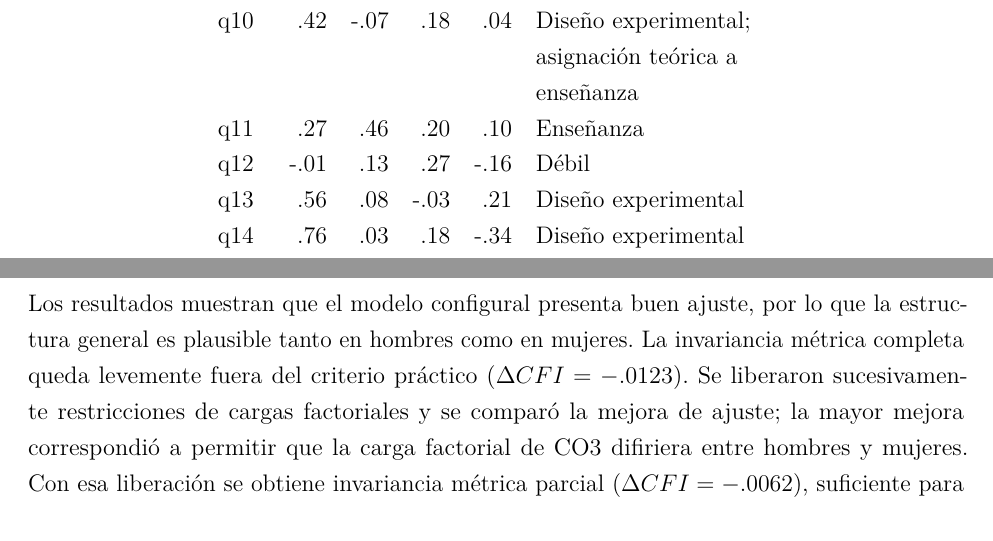
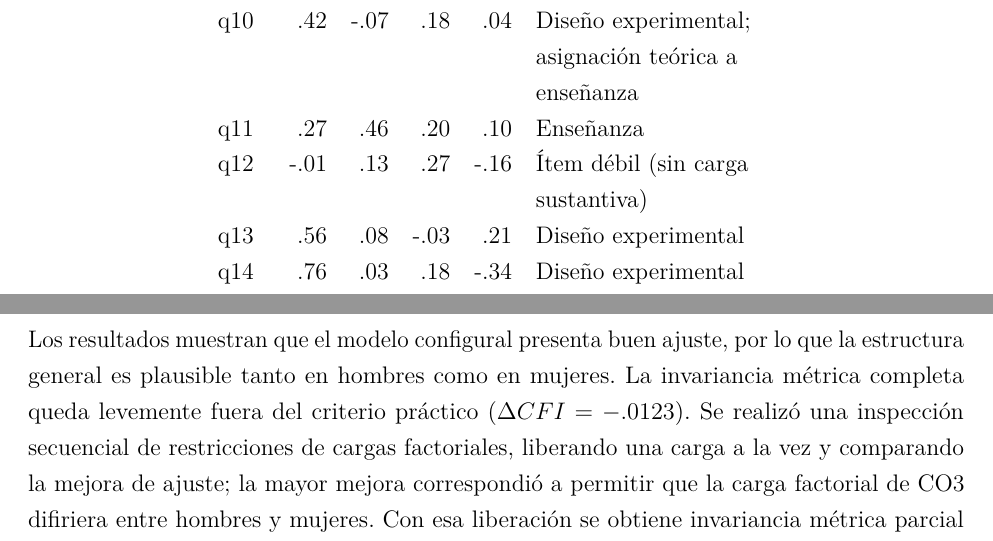
Before and after one commit to sebabecerra/Metodos-Cuantitativos-DEN, a LaTeX problem sheet (Tarea2/Tarea_2_Resuelta.tex): two parts of pages 10 and 19 of 26, joined at a grey line, cut so that both start at the same text. Compiled offline with pdfLaTeX.

Commit message:
Polish final Tarea 2 checks

```diff
--- a/Tarea2/Tarea_2_Resuelta.tex
+++ b/Tarea2/Tarea_2_Resuelta.tex
@@ -321,7 +321,7 @@ q8 & .58 & .22 & .04 & .24 & Diseño experimental \\
 q9 & .44 & -.11 & .26 & .37 & Complejo \\
 q10 & .42 & -.07 & .18 & .04 & Diseño experimental; asignación teórica a enseñanza \\
 q11 & .27 & .46 & .20 & .10 & Enseñanza \\
-q12 & -.01 & .13 & .27 & -.16 & Débil \\
+q12 & -.01 & .13 & .27 & -.16 & Ítem débil (sin carga sustantiva) \\
 q13 & .56 & .08 & -.03 & .21 & Diseño experimental \\
 q14 & .76 & .03 & .18 & -.34 & Diseño experimental \\
 q15 & .36 & -.02 & .14 & .18 & Débil \\
@@ -615,7 +615,7 @@ Caminos estructurales iguales sobre el modelo métrico parcial & 468.3867 & 343
 
 \noindent\textit{Nota:} la métrica completa se compara contra el modelo configural; la métrica parcial también se compara contra el configural. El modelo escalar y el modelo de caminos estructurales iguales se comparan contra la métrica parcial; en ambos se mantiene libre la carga de CO3.
 
-Los resultados muestran que el modelo configural presenta buen ajuste, por lo que la estructura general es plausible tanto en hombres como en mujeres. La invariancia métrica completa queda levemente fuera del criterio práctico ($\Delta CFI=-.0123$). Se liberaron sucesivamente restricciones de cargas factoriales y se comparó la mejora de ajuste; la mayor mejora correspondió a permitir que la carga factorial de CO3 difiriera entre hombres y mujeres. Con esa liberación se obtiene invariancia métrica parcial ($\Delta CFI=-.0062$), suficiente para comparar los caminos estructurales bajo invariancia métrica parcial. En los modelos escalar y estructural posteriores, la carga factorial de CO3 permanece libre entre hombres y mujeres.
+Los resultados muestran que el modelo configural presenta buen ajuste, por lo que la estructura general es plausible tanto en hombres como en mujeres. La invariancia métrica completa queda levemente fuera del criterio práctico ($\Delta CFI=-.0123$). Se realizó una inspección secuencial de restricciones de cargas factoriales, liberando una carga a la vez y comparando la mejora de ajuste; la mayor mejora correspondió a permitir que la carga factorial de CO3 difiriera entre hombres y mujeres. Con esa liberación se obtiene invariancia métrica parcial ($\Delta CFI=-.0062$), suficiente para comparar los caminos estructurales bajo invariancia métrica parcial. En los modelos escalar y estructural posteriores, la carga factorial de CO3 permanece libre entre hombres y mujeres.
 
 La decisión anterior se basa principalmente en $\Delta CFI$, considerando como aceptable una disminución no superior a .010. Aunque la diferencia de $\chi^2$ sigue siendo significativa, este estadístico es sensible al tamaño muestral y puede rechazar restricciones pequeñas. Por consistencia, el mismo criterio se aplica a la evaluación de invariancia estructural.
 
```
Also changed, not shown: Tarea2/Tarea_2_Resuelta.pdf, Tarea2/Tarea_2_Resuelta.tex (2 more changed lines), 2 other files.
